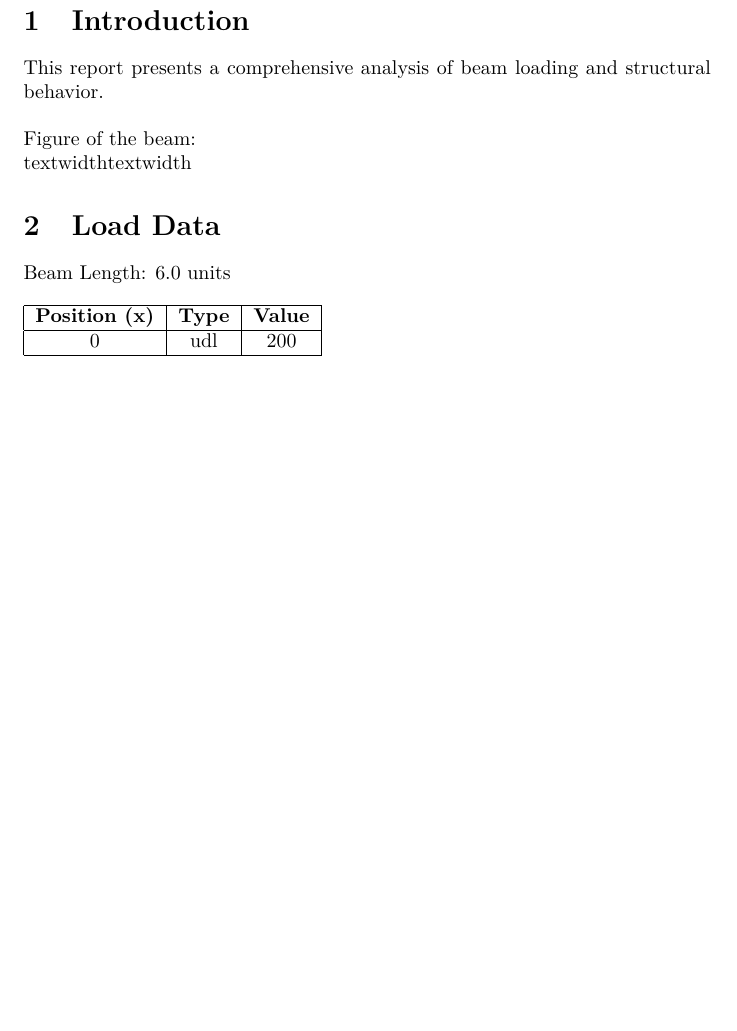
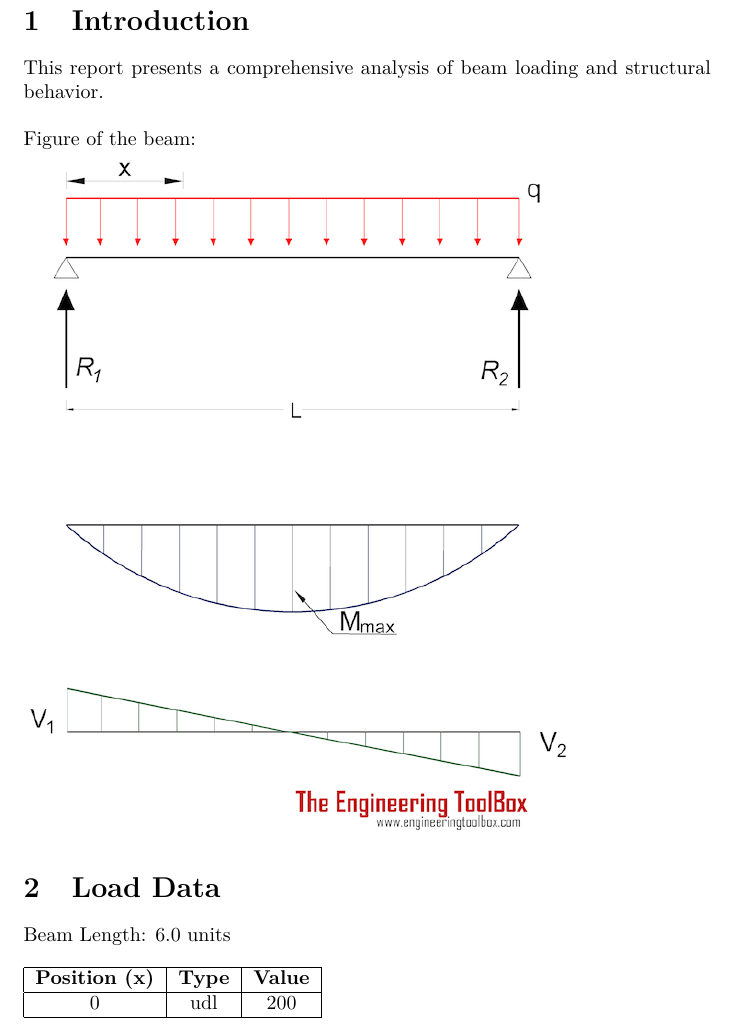
Before and after one commit to Shaheen614/fossee-osdag-pylatex-report, a LaTeX document (beam_report.tex): part of page 2 of 2 before the commit and part of page 2 of 3 after it, cut so that both start at the same text, the shorter picture padded with empty space. Compiled offline with pdfLaTeX.

Commit message:
.tex code updated, log generated

```diff
--- a/beam_report.tex
+++ b/beam_report.tex
@@ -27,7 +27,7 @@ This report presents a comprehensive analysis of beam loading and structural beh
 Figure of the beam:%
 \newline%
 %
-\includegraphics[width=0.8\textbackslash{}textwidth]{src/assets/beam.png}
+\includegraphics[width=0.8\textwidth]{src/assets/beam.png}
 
 %
 \section{Load Data}%
```
Also changed, not shown: 2 other files.
